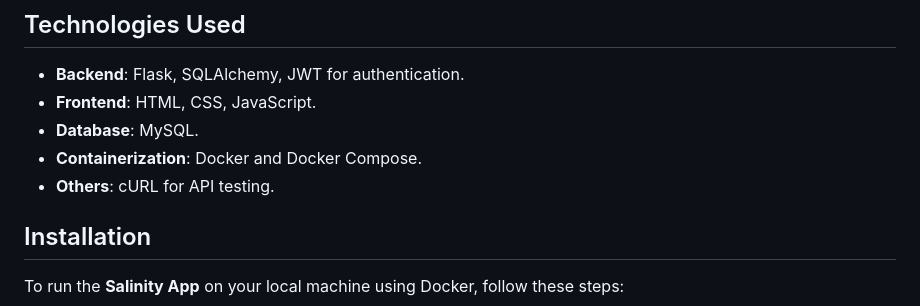
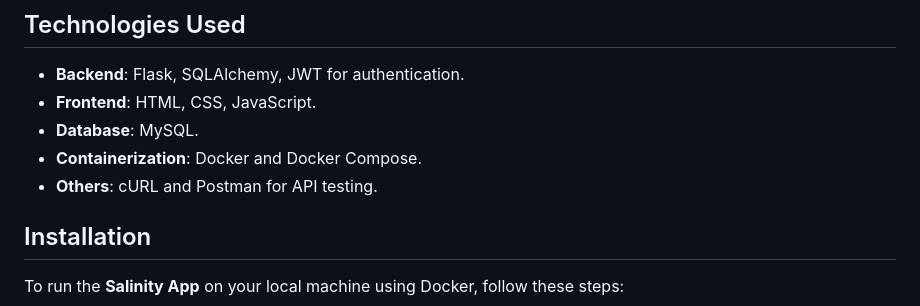
Before and after one commit to Mawuawoe/Webstack_Portfolio_Project, a Markdown page: README.md, the part around the change. Drawn GitHub-style.

```diff
--- a/README.md
+++ b/README.md
@@ -18,7 +18,7 @@ This is a capstone project for the online Software Engineering program at ALX, w
 - **Frontend**: HTML, CSS, JavaScript.
 - **Database**: MySQL.
 - **Containerization**: Docker and Docker Compose.
-- **Others**: cURL for API testing.
+- **Others**: cURL and Postman for API testing.
 
 
 ## Installation
```
